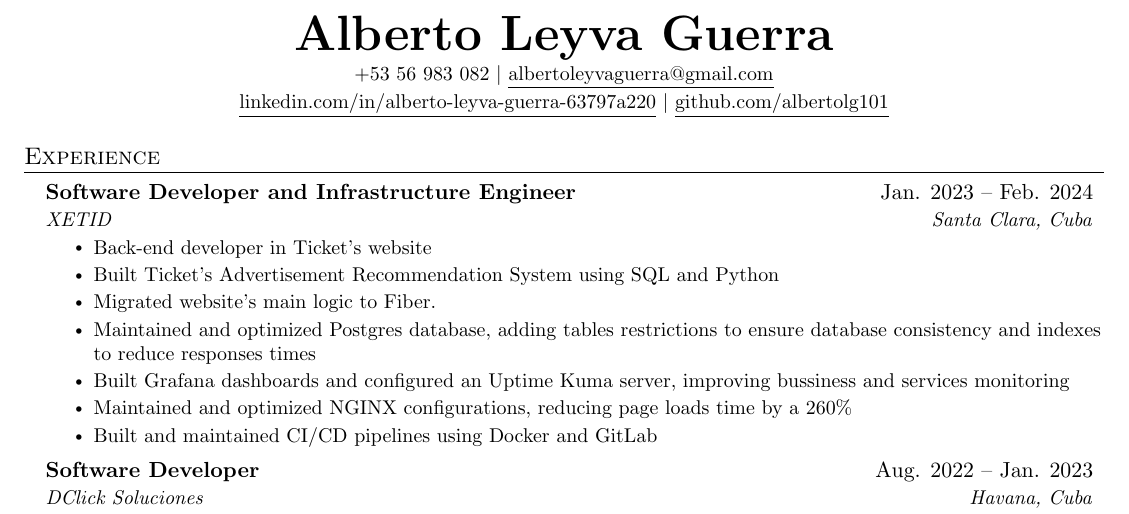
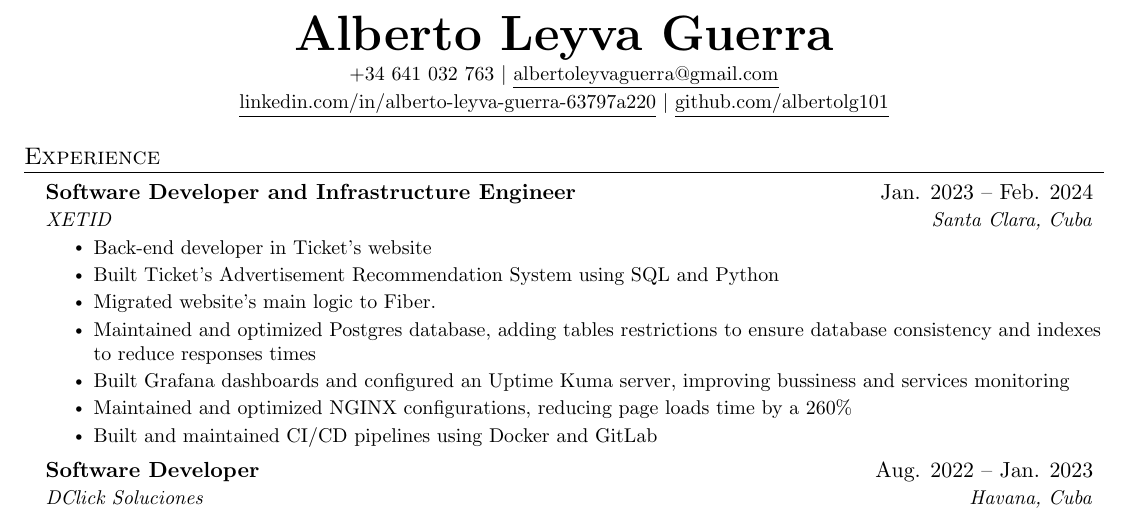
Before and after one commit to albertolg101/resume, a LaTeX CV (resume.tex): part of the page, cut so that both start at the same text. Compiled offline with pdfLaTeX.

Commit message:
change phone number from Cuban to Spanish

```diff
--- a/resume.tex
+++ b/resume.tex
@@ -115,7 +115,7 @@
 %----------HEADING----------
 \begin{center}
     \textbf{\Huge \scshape Alberto Leyva Guerra} \\ \vspace{2pt}
-    \small +53 56 983 082 $|$ \href{mailto:albertoleyvaguerra@gmail.com}{\underline{albertoleyvaguerra@gmail.com}} \\ \vspace{2pt}
+    \small +34 641 032 763 $|$ \href{mailto:albertoleyvaguerra@gmail.com}{\underline{albertoleyvaguerra@gmail.com}} \\ \vspace{2pt}
     \href{https://www.linkedin.com/in/alberto-leyva-guerra-63797a220}{\underline{linkedin.com/in/alberto-leyva-guerra-63797a220}} $|$
     \href{https://github.com/albertolg101}{\underline{github.com/albertolg101}}
 \end{center}
```
Also changed, not shown: resume.jpg, resume.pdf.
